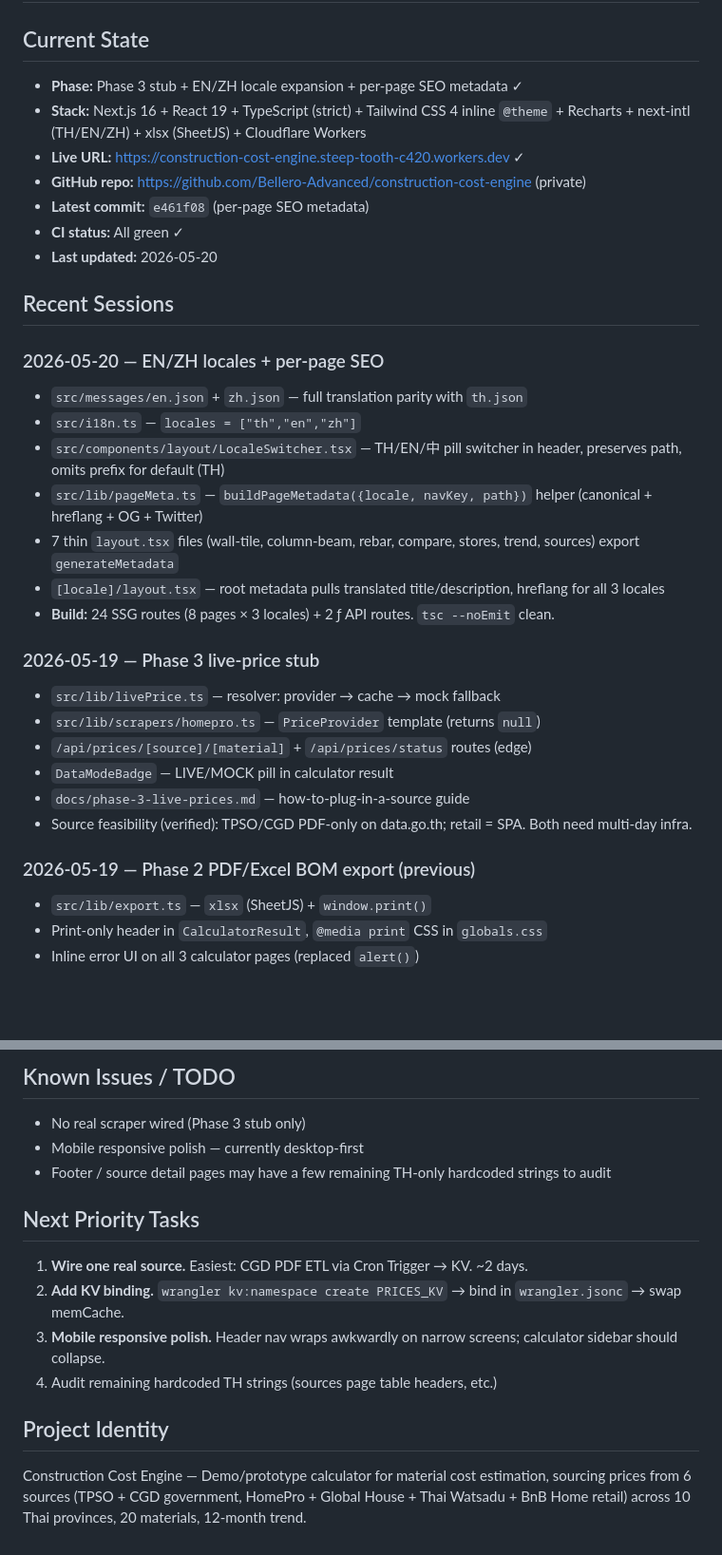
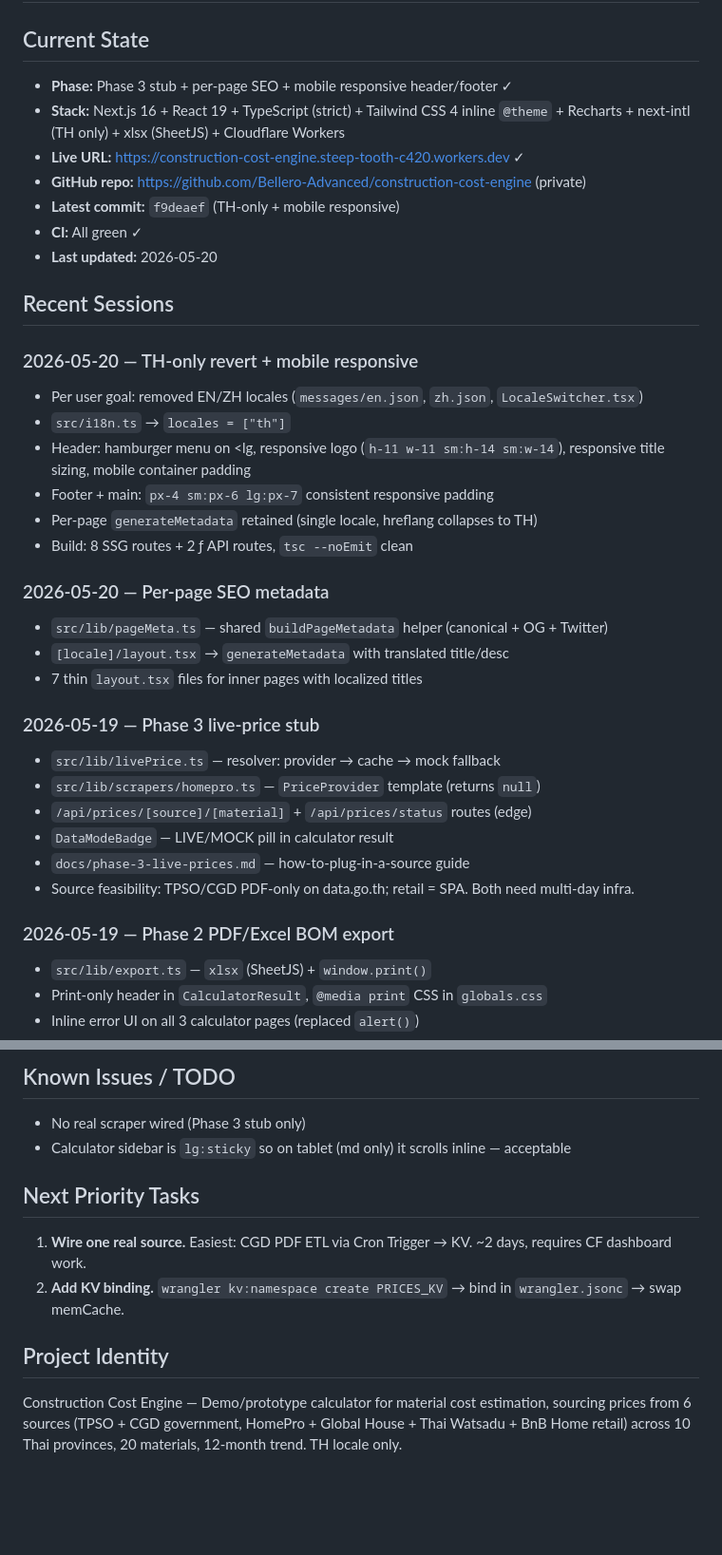
Before and after one commit to Bellero-Advanced/construction-cost-engine, a Markdown page: MEMORY.md, 2 parts joined by grey strips. Shown at 95% size. Rendered like a GitHub page; blank space fills up the shorter version.

Commit message:
docs: refresh MEMORY.md (TH-only + mobile responsive)

```diff
--- a/MEMORY.md
+++ b/MEMORY.md
@@ -1,24 +1,28 @@
 # Construction Cost Engine — Session Memory
 
 ## Current State
-- **Phase:** Phase 3 stub + EN/ZH locale expansion + per-page SEO metadata ✓
-- **Stack:** Next.js 16 + React 19 + TypeScript (strict) + Tailwind CSS 4 inline `@theme` + Recharts + next-intl (TH/EN/ZH) + xlsx (SheetJS) + Cloudflare Workers
+- **Phase:** Phase 3 stub + per-page SEO + mobile responsive header/footer ✓
+- **Stack:** Next.js 16 + React 19 + TypeScript (strict) + Tailwind CSS 4 inline `@theme` + Recharts + next-intl (TH only) + xlsx (SheetJS) + Cloudflare Workers
 - **Live URL:** https://construction-cost-engine.steep-tooth-c420.workers.dev ✓
 - **GitHub repo:** https://github.com/Bellero-Advanced/construction-cost-engine (private)
-- **Latest commit:** `e461f08` (per-page SEO metadata)
-- **CI status:** All green ✓
+- **Latest commit:** `f9deaef` (TH-only + mobile responsive)
+- **CI:** All green ✓
 - **Last updated:** 2026-05-20
 
 ## Recent Sessions
 
-### 2026-05-20 — EN/ZH locales + per-page SEO
-- `src/messages/en.json` + `zh.json` — full translation parity with `th.json`
-- `src/i18n.ts` — `locales = ["th","en","zh"]`
-- `src/components/layout/LocaleSwitcher.tsx` — TH/EN/中 pill switcher in header, preserves path, omits prefix for default (TH)
-- `src/lib/pageMeta.ts` — `buildPageMetadata({locale, navKey, path})` helper (canonical + hreflang + OG + Twitter)
-- 7 thin `layout.tsx` files (wall-tile, column-beam, rebar, compare, stores, trend, sources) export `generateMetadata`
-- `[locale]/layout.tsx` — root metadata pulls translated title/description, hreflang for all 3 locales
-- **Build:** 24 SSG routes (8 pages × 3 locales) + 2 ƒ API routes. `tsc --noEmit` clean.
+### 2026-05-20 — TH-only revert + mobile responsive
+- Per user goal: removed EN/ZH locales (`messages/en.json`, `zh.json`, `LocaleSwitcher.tsx`)
+- `src/i18n.ts` → `locales = ["th"]`
+- Header: hamburger menu on <lg, responsive logo (`h-11 w-11 sm:h-14 sm:w-14`), responsive title sizing, mobile container padding
+- Footer + main: `px-4 sm:px-6 lg:px-7` consistent responsive padding
+- Per-page `generateMetadata` retained (single locale, hreflang collapses to TH)
+- Build: 8 SSG routes + 2 ƒ API routes, `tsc --noEmit` clean
+
+### 2026-05-20 — Per-page SEO metadata
+- `src/lib/pageMeta.ts` — shared `buildPageMetadata` helper (canonical + OG + Twitter)
+- `[locale]/layout.tsx` → `generateMetadata` with translated title/desc
+- 7 thin `layout.tsx` files for inner pages with localized titles
 
 ### 2026-05-19 — Phase 3 live-price stub
 - `src/lib/livePrice.ts` — resolver: provider → cache → mock fallback
@@ -26,9 +30,9 @@
 - `/api/prices/[source]/[material]` + `/api/prices/status` routes (edge)
 - `DataModeBadge` — LIVE/MOCK pill in calculator result
 - `docs/phase-3-live-prices.md` — how-to-plug-in-a-source guide
-- Source feasibility (verified): TPSO/CGD PDF-only on data.go.th; retail = SPA. Both need multi-day infra.
+- Source feasibility: TPSO/CGD PDF-only on data.go.th; retail = SPA. Both need multi-day infra.
 
-### 2026-05-19 — Phase 2 PDF/Excel BOM export (previous)
+### 2026-05-19 — Phase 2 PDF/Excel BOM export
 - `src/lib/export.ts` — `xlsx` (SheetJS) + `window.print()`
 - Print-only header in `CalculatorResult`, `@media print` CSS in `globals.css`
 - Inline error UI on all 3 calculator pages (replaced `alert()`)
@@ -56,14 +60,11 @@
 
 ## Known Issues / TODO
 - No real scraper wired (Phase 3 stub only)
-- Mobile responsive polish — currently desktop-first
-- Footer / source detail pages may have a few remaining TH-only hardcoded strings to audit
+- Calculator sidebar is `lg:sticky` so on tablet (md only) it scrolls inline — acceptable
 
 ## Next Priority Tasks
-1. **Wire one real source.** Easiest: CGD PDF ETL via Cron Trigger → KV. ~2 days.
+1. **Wire one real source.** Easiest: CGD PDF ETL via Cron Trigger → KV. ~2 days, requires CF dashboard work.
 2. **Add KV binding.** `wrangler kv:namespace create PRICES_KV` → bind in `wrangler.jsonc` → swap memCache.
-3. **Mobile responsive polish.** Header nav wraps awkwardly on narrow screens; calculator sidebar should collapse.
-4. Audit remaining hardcoded TH strings (sources page table headers, etc.)
 
 ## Project Identity
-Construction Cost Engine — Demo/prototype calculator for material cost estimation, sourcing prices from 6 sources (TPSO + CGD government, HomePro + Global House + Thai Watsadu + BnB Home retail) across 10 Thai provinces, 20 materials, 12-month trend.
+Construction Cost Engine — Demo/prototype calculator for material cost estimation, sourcing prices from 6 sources (TPSO + CGD government, HomePro + Global House + Thai Watsadu + BnB Home retail) across 10 Thai provinces, 20 materials, 12-month trend. TH locale only.
```
Also changed, not shown: other parts of MEMORY.md (+1 -1 lines).
